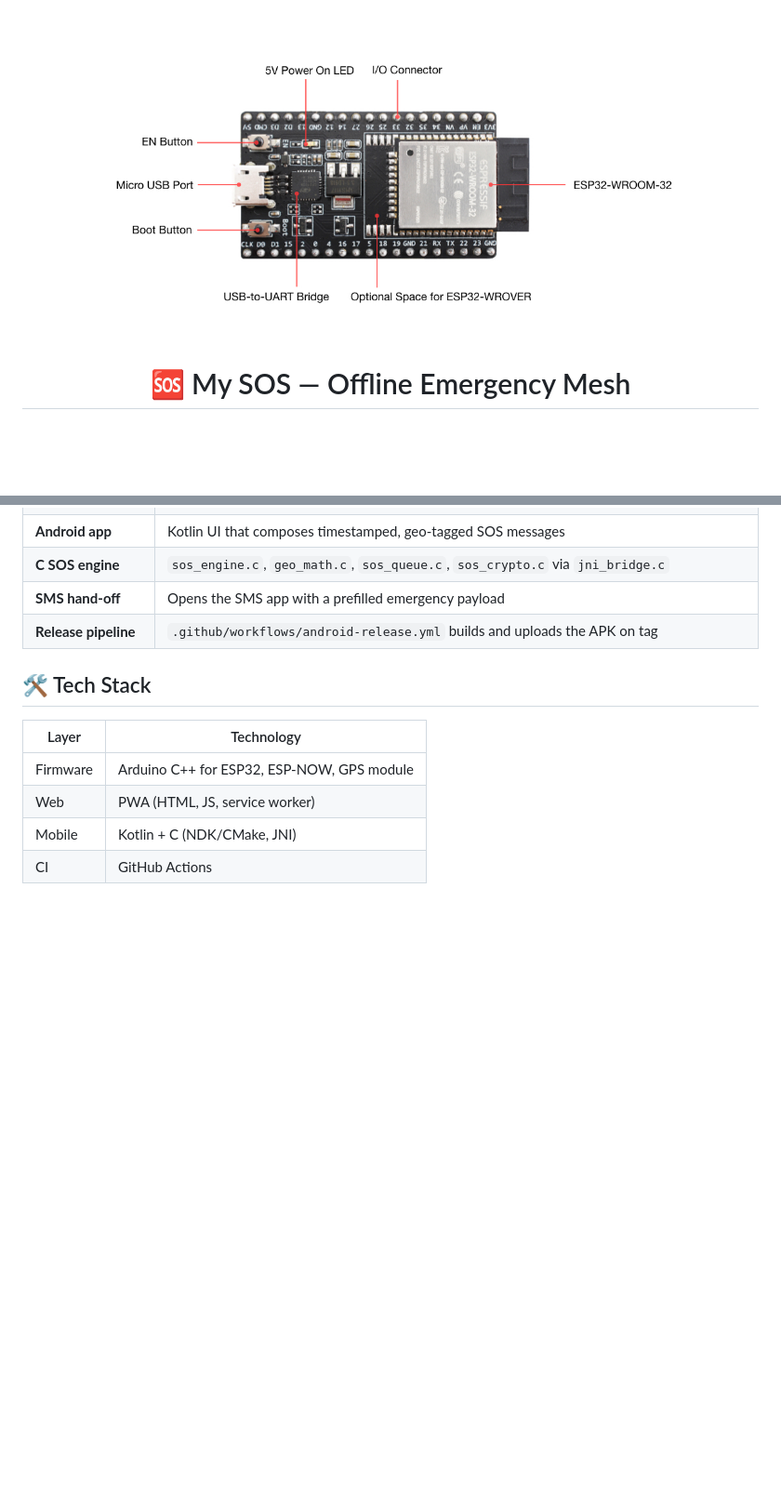
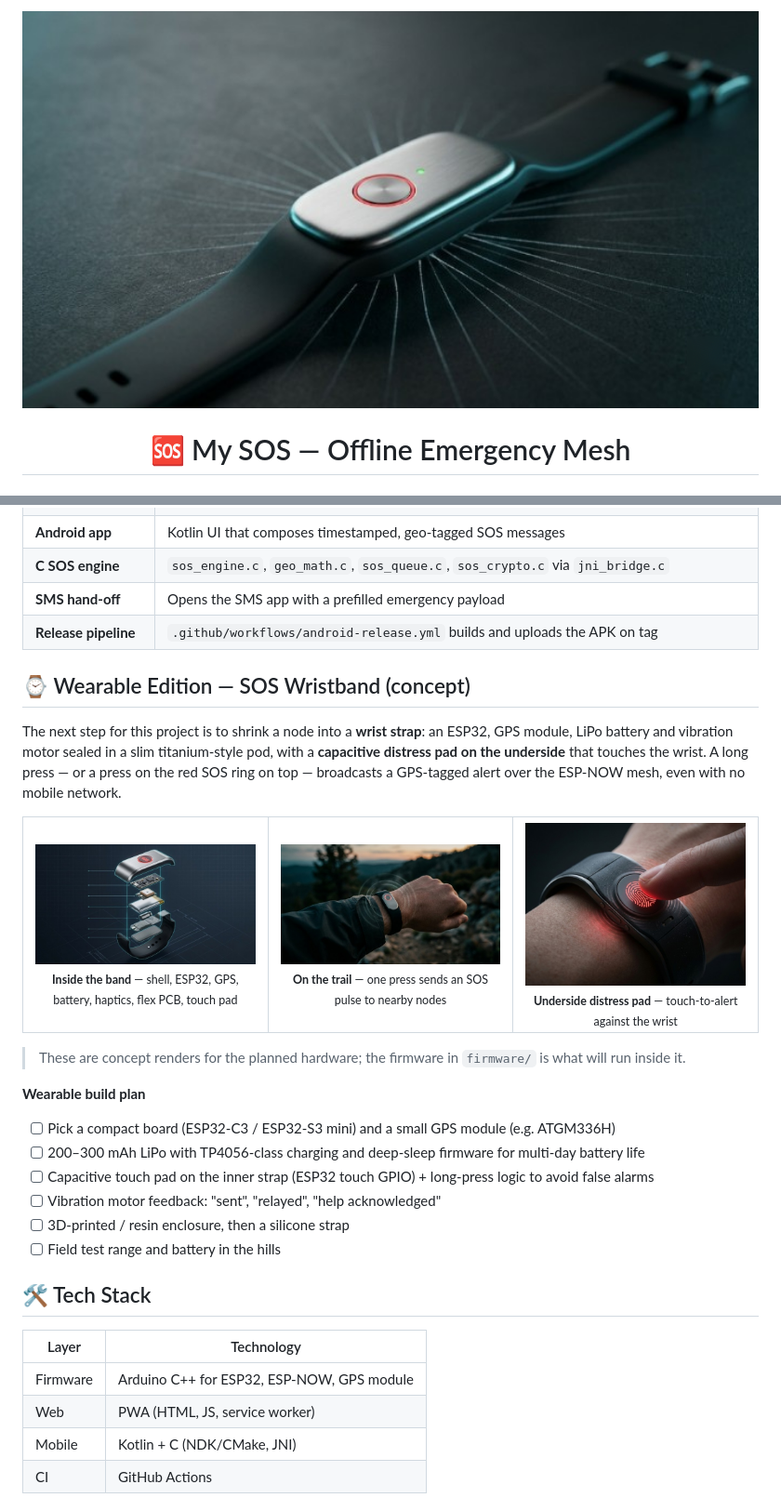
Before and after one commit to shiroonigami23-ui/my-sos-app, a Markdown page: README.md, 2 parts joined by grey strips. Shown at 93% size. Drawn GitHub-style; pictures changed too: assets/wristband-exploded.png (added), assets/wristband-hero.png (added), assets/wristband-touch.png (added); blank space fills up the shorter version.

```diff
--- a/README.md
+++ b/README.md
@@ -1,6 +1,6 @@
 <div align="center">
 
-<img src="assets/esp32-devkitc.jpg" alt="My SOS — Offline Emergency Mesh" width="80%">
+<img src="assets/wristband-hero.png" alt="My SOS — Offline Emergency Mesh" width="100%">
 
 # 🆘 My SOS — Offline Emergency Mesh
 
@@ -43,6 +43,27 @@ geo-distance, queueing and crypto — then hands off to SMS when a network is av
 | **C SOS engine** | `sos_engine.c`, `geo_math.c`, `sos_queue.c`, `sos_crypto.c` via `jni_bridge.c` |
 | **SMS hand-off** | Opens the SMS app with a prefilled emergency payload |
 | **Release pipeline** | `.github/workflows/android-release.yml` builds and uploads the APK on tag |
+
+## ⌚ Wearable Edition — SOS Wristband (concept)
+
+The next step for this project is to shrink a node into a **wrist strap**: an ESP32, GPS module, LiPo battery and vibration motor sealed in a slim titanium-style pod, with a **capacitive distress pad on the underside** that touches the wrist. A long press — or a press on the red SOS ring on top — broadcasts a GPS-tagged alert over the ESP-NOW mesh, even with no mobile network.
+
+<table><tr>
+<td width="33%" align="center"><img src="assets/wristband-exploded.png" width="100%"><br><sub><b>Inside the band</b> — shell, ESP32, GPS, battery, haptics, flex PCB, touch pad</sub></td>
+<td width="33%" align="center"><img src="assets/wristband-worn.png" width="100%"><br><sub><b>On the trail</b> — one press sends an SOS pulse to nearby nodes</sub></td>
+<td width="33%" align="center"><img src="assets/wristband-touch.png" width="100%"><br><sub><b>Underside distress pad</b> — touch-to-alert against the wrist</sub></td>
+</tr></table>
+
+> These are concept renders for the planned hardware; the firmware in `firmware/` is what will run inside it.
+
+**Wearable build plan**
+
+- [ ] Pick a compact board (ESP32-C3 / ESP32-S3 mini) and a small GPS module (e.g. ATGM336H)
+- [ ] 200–300 mAh LiPo with TP4056-class charging and deep-sleep firmware for multi-day battery life
+- [ ] Capacitive touch pad on the inner strap (ESP32 touch GPIO) + long-press logic to avoid false alarms
+- [ ] Vibration motor feedback: "sent", "relayed", "help acknowledged"
+- [ ] 3D-printed / resin enclosure, then a silicone strap
+- [ ] Field test range and battery in the hills
 
 ## 🛠 Tech Stack
 
```
Also changed, not shown: other parts of README.md (+7 -0 lines), docs/ARCHITECTURE.md (+1 -1 lines), docs/ROADMAP.md (+10 -1 lines).
